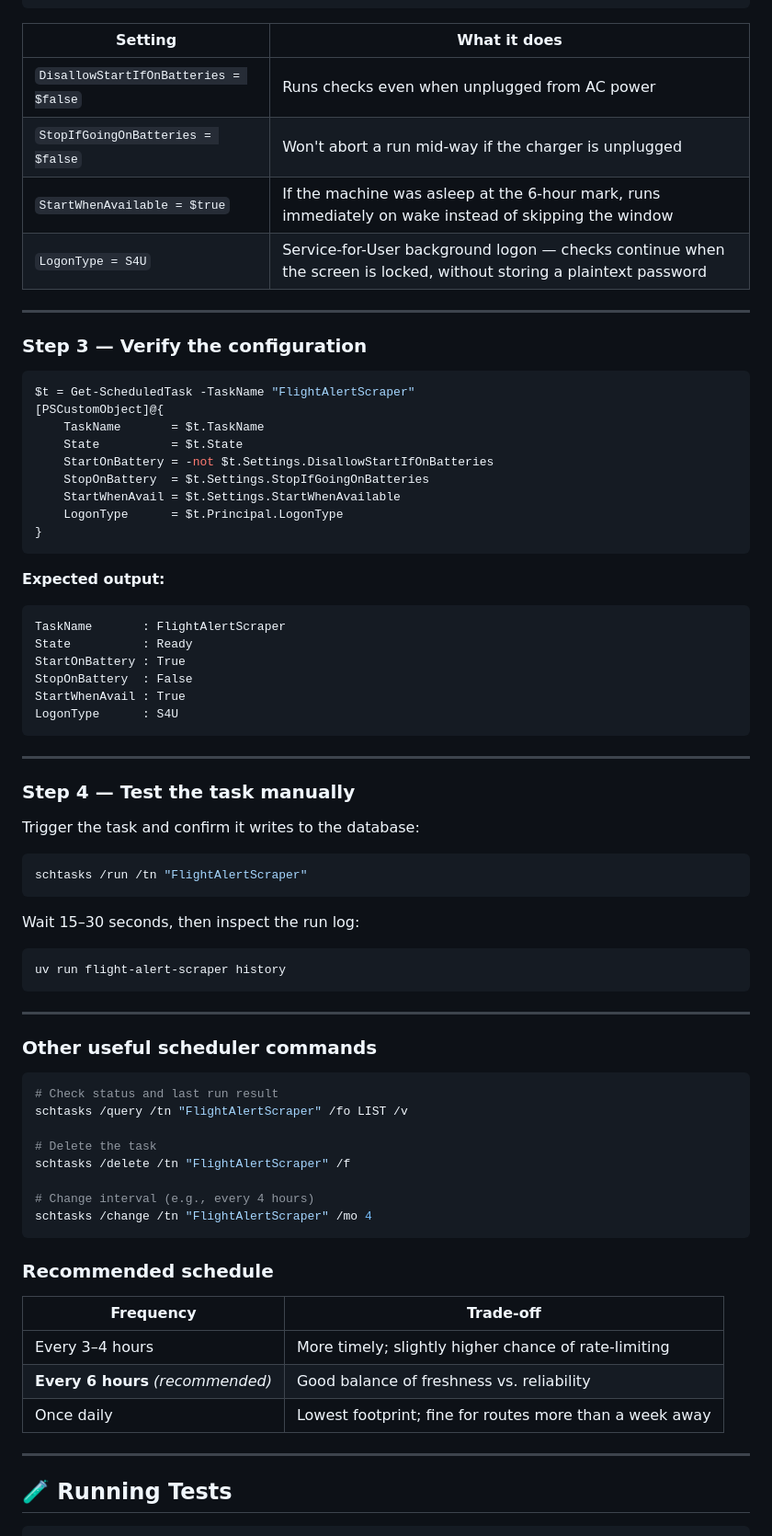
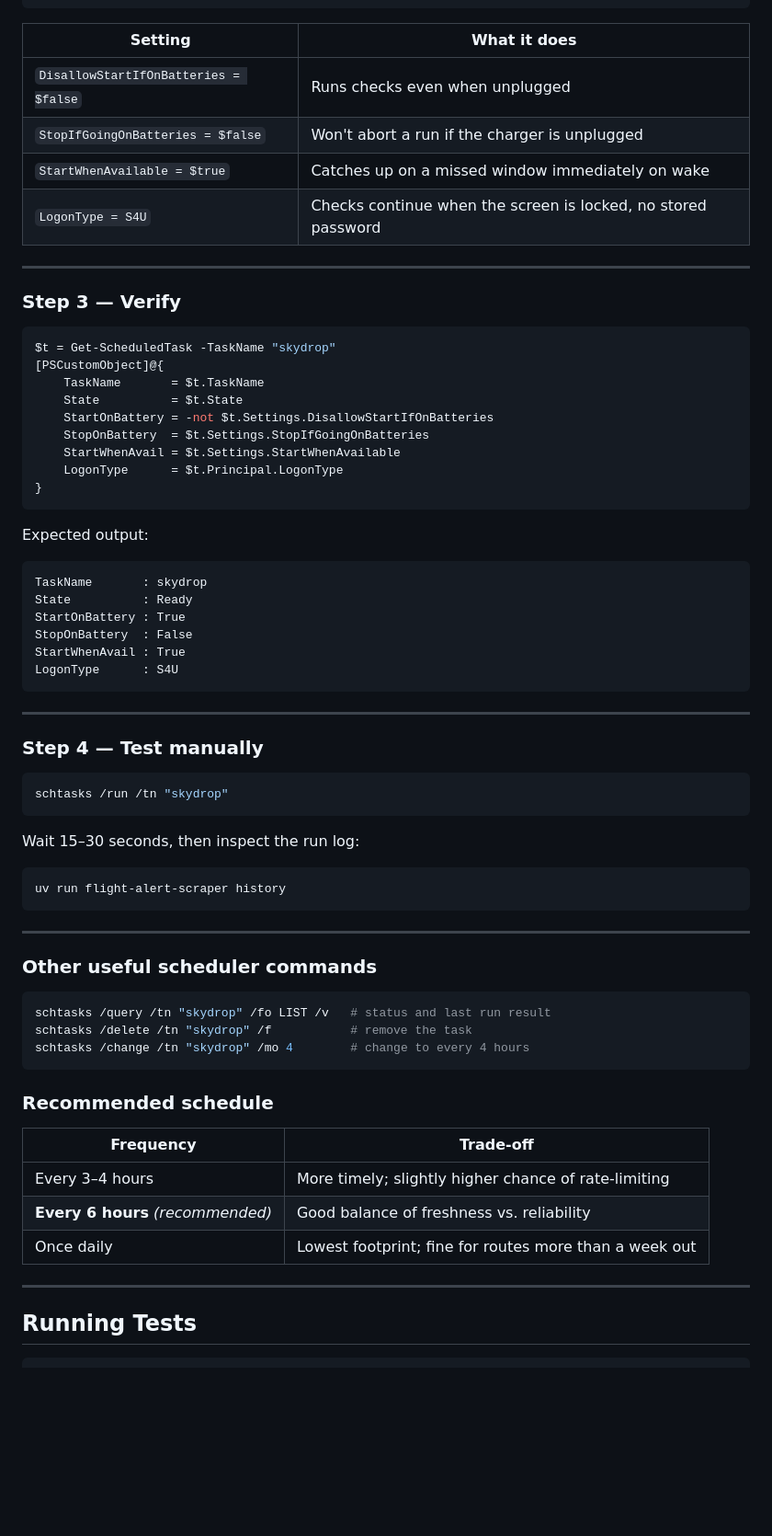
Before and after one commit to areebarshad/skydrop-flight-scraper, a Markdown page: README.md, the part around one of its changes. Shown at 92% size. Drawn GitHub-style; blank space fills up the shorter version.

````diff
--- a/README.md
+++ b/README.md
@@ -501,17 +546,17 @@ Set-ScheduledTask -TaskName "FlightAlertScraper" -Principal $principal
 
 | Setting | What it does |
 |---|---|
-| `DisallowStartIfOnBatteries = $false` | Runs checks even when unplugged from AC power |
-| `StopIfGoingOnBatteries = $false` | Won't abort a run mid-way if the charger is unplugged |
-| `StartWhenAvailable = $true` | If the machine was asleep at the 6-hour mark, runs immediately on wake instead of skipping the window |
-| `LogonType = S4U` | Service-for-User background logon — checks continue when the screen is locked, without storing a plaintext password |
+| `DisallowStartIfOnBatteries = $false` | Runs checks even when unplugged |
+| `StopIfGoingOnBatteries = $false` | Won't abort a run if the charger is unplugged |
+| `StartWhenAvailable = $true` | Catches up on a missed window immediately on wake |
+| `LogonType = S4U` | Checks continue when the screen is locked, no stored password |
 
 ---
 
-### Step 3 — Verify the configuration
+### Step 3 — Verify
 
 ```powershell
-$t = Get-ScheduledTask -TaskName "FlightAlertScraper"
+$t = Get-ScheduledTask -TaskName "skydrop"
 [PSCustomObject]@{
     TaskName       = $t.TaskName
     State          = $t.State
@@ -522,10 +567,10 @@ $t = Get-ScheduledTask -TaskName "FlightAlertScraper"
 }
 ```
 
-**Expected output:**
+Expected output:
 
 ```
-TaskName       : FlightAlertScraper
+TaskName       : skydrop
 State          : Ready
 StartOnBattery : True
 StopOnBattery  : False
@@ -535,12 +580,10 @@ LogonType      : S4U
 
 ---
 
-### Step 4 — Test the task manually
-
-Trigger the task and confirm it writes to the database:
+### Step 4 — Test manually
 
 ```powershell
-schtasks /run /tn "FlightAlertScraper"
+schtasks /run /tn "skydrop"
 ```
 
 Wait 15–30 seconds, then inspect the run log:
@@ -554,14 +597,9 @@ uv run flight-alert-scraper history
 ### Other useful scheduler commands
 
 ```powershell
-# Check status and last run result
-schtasks /query /tn "FlightAlertScraper" /fo LIST /v
-
-# Delete the task
-schtasks /delete /tn "FlightAlertScraper" /f
-
-# Change interval (e.g., every 4 hours)
-schtasks /change /tn "FlightAlertScraper" /mo 4
+schtasks /query /tn "skydrop" /fo LIST /v   # status and last run result
+schtasks /delete /tn "skydrop" /f           # remove the task
+schtasks /change /tn "skydrop" /mo 4        # change to every 4 hours
 ```
 
 ### Recommended schedule
@@ -570,10 +608,10 @@ schtasks /change /tn "FlightAlertScraper" /mo 4
 |---|---|
 | Every 3–4 hours | More timely; slightly higher chance of rate-limiting |
 | **Every 6 hours** *(recommended)* | Good balance of freshness vs. reliability |
-| Once daily | Lowest footprint; fine for routes more than a week away |
+| Once daily | Lowest footprint; fine for routes more than a week out |
 
 ---
 
-## 🧪 Running Tests
+## Running Tests
 
 ```bash
````
Also changed, not shown: other parts of README.md (+233 -194 lines).
